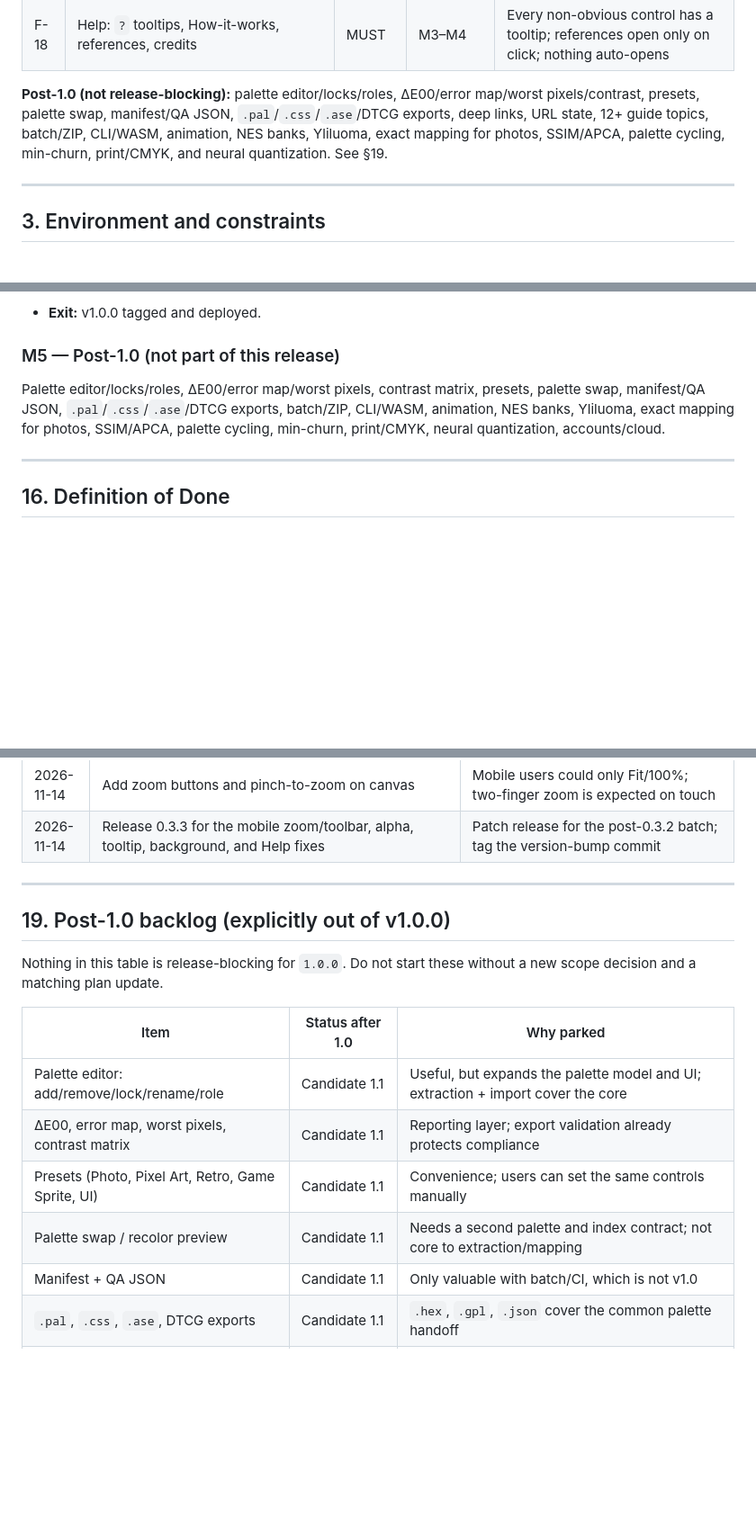
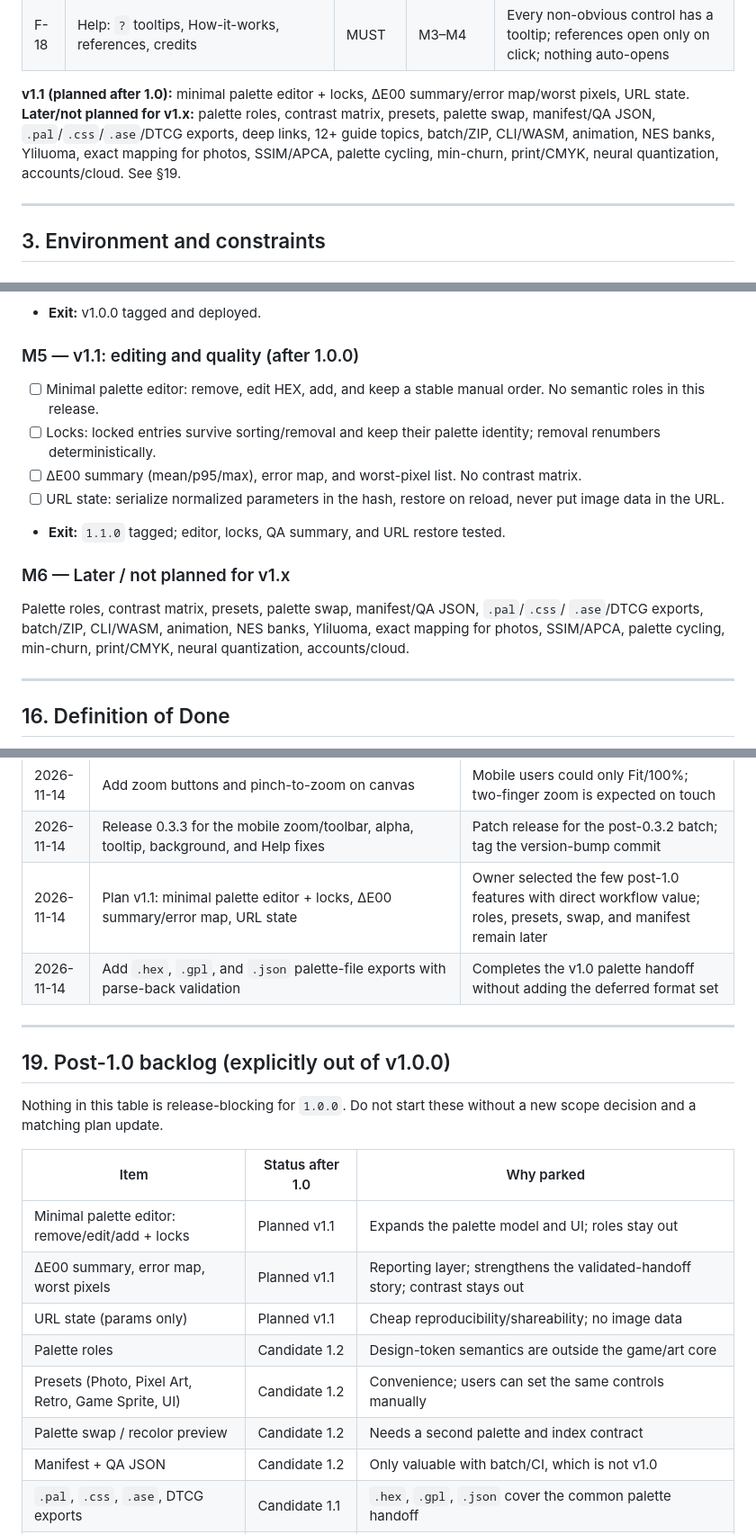
Before and after one commit to kirillhod/PaletteExtractorAndImageQuantizer, a Markdown page: IMPLEMENTATION_PLAN.md, 3 parts joined by grey strips. Shown at 90% size. Rendered like a GitHub page; blank space fills up the shorter version.

```diff
--- a/IMPLEMENTATION_PLAN.md
+++ b/IMPLEMENTATION_PLAN.md
@@ -133,11 +133,12 @@ add it to the 1.0 release without a scope decision and a plan update.
 | F-17 | Two complete themes: dark + light, auto by system + 3-state toggle, persisted | MUST | M4 | No mixed tokens; no FOUC; instant switch; light/dark parity test |
 | F-18 | Help: `?` tooltips, How-it-works, references, credits | MUST | M3–M4 | Every non-obvious control has a tooltip; references open only on click; nothing auto-opens |
 
-**Post-1.0 (not release-blocking):** palette editor/locks/roles, ΔE00/error map/worst
-pixels/contrast, presets, palette swap, manifest/QA JSON, `.pal`/`.css`/`.ase`/DTCG
-exports, deep links, URL state, 12+ guide topics, batch/ZIP, CLI/WASM, animation, NES
-banks, Yliluoma, exact mapping for photos, SSIM/APCA, palette cycling, min-churn,
-print/CMYK, and neural quantization. See §19.
+**v1.1 (planned after 1.0):** minimal palette editor + locks, ΔE00 summary/error
+map/worst pixels, URL state. **Later/not planned for v1.x:** palette roles, contrast
+matrix, presets, palette swap, manifest/QA JSON, `.pal`/`.css`/`.ase`/DTCG exports, deep
+links, 12+ guide topics, batch/ZIP, CLI/WASM, animation, NES banks, Yliluoma, exact
+mapping for photos, SSIM/APCA, palette cycling, min-churn, print/CMYK, neural
+quantization, accounts/cloud. See §19.
 
 ---
 
@@ -1610,12 +1611,23 @@ Each milestone ends with a demo and green tests. Version bumps: `0.1.0` at M0,
 - [ ] Annotated tag `v1.0.0`
 - **Exit:** v1.0.0 tagged and deployed.
 
-### M5 — Post-1.0 (not part of this release)
-
-Palette editor/locks/roles, ΔE00/error map/worst pixels, contrast matrix, presets, palette
-swap, manifest/QA JSON, `.pal`/`.css`/`.ase`/DTCG exports, batch/ZIP, CLI/WASM, animation,
-NES banks, Yliluoma, exact mapping for photos, SSIM/APCA, palette cycling, min-churn,
-print/CMYK, neural quantization, accounts/cloud.
+### M5 — v1.1: editing and quality (after 1.0.0)
+
+- [ ] Minimal palette editor: remove, edit HEX, add, and keep a stable manual order.
+      No semantic roles in this release.
+- [ ] Locks: locked entries survive sorting/removal and keep their palette identity;
+      removal renumbers deterministically.
+- [ ] ΔE00 summary (mean/p95/max), error map, and worst-pixel list. No contrast matrix.
+- [ ] URL state: serialize normalized parameters in the hash, restore on reload, never
+      put image data in the URL.
+- **Exit:** `1.1.0` tagged; editor, locks, QA summary, and URL restore tested.
+
+### M6 — Later / not planned for v1.x
+
+Palette roles, contrast matrix, presets, palette swap, manifest/QA JSON, `.pal`/`.css`/
+`.ase`/DTCG exports, batch/ZIP, CLI/WASM, animation, NES banks, Yliluoma, exact mapping
+for photos, SSIM/APCA, palette cycling, min-churn, print/CMYK, neural quantization,
+accounts/cloud.
 
 ---
 
@@ -1709,6 +1721,8 @@ A change is done only when:
 | 2026-11-14 | Reduced RGBA export preserves source alpha; transparent index applies only to indexed/strip output; tooltips corrected | Matches the existing alpha contract and removes a misleading hint about RGBA alpha |
 | 2026-11-14 | Add zoom buttons and pinch-to-zoom on canvas | Mobile users could only Fit/100%; two-finger zoom is expected on touch |
 | 2026-11-14 | Release 0.3.3 for the mobile zoom/toolbar, alpha, tooltip, background, and Help fixes | Patch release for the post-0.3.2 batch; tag the version-bump commit |
+| 2026-11-14 | Plan v1.1: minimal palette editor + locks, ΔE00 summary/error map, URL state | Owner selected the few post-1.0 features with direct workflow value; roles, presets, swap, and manifest remain later |
+| 2026-11-14 | Add `.hex`, `.gpl`, and `.json` palette-file exports with parse-back validation | Completes the v1.0 palette handoff without adding the deferred format set |
 
 ---
 
@@ -1719,11 +1733,13 @@ scope decision and a matching plan update.
 
 | Item | Status after 1.0 | Why parked |
 |---|---|---|
-| Palette editor: add/remove/lock/rename/role | Candidate 1.1 | Useful, but expands the palette model and UI; extraction + import cover the core |
-| ΔE00, error map, worst pixels, contrast matrix | Candidate 1.1 | Reporting layer; export validation already protects compliance |
-| Presets (Photo, Pixel Art, Retro, Game Sprite, UI) | Candidate 1.1 | Convenience; users can set the same controls manually |
-| Palette swap / recolor preview | Candidate 1.1 | Needs a second palette and index contract; not core to extraction/mapping |
-| Manifest + QA JSON | Candidate 1.1 | Only valuable with batch/CI, which is not v1.0 |
+| Minimal palette editor: remove/edit/add + locks | Planned v1.1 | Expands the palette model and UI; roles stay out |
+| ΔE00 summary, error map, worst pixels | Planned v1.1 | Reporting layer; strengthens the validated-handoff story; contrast stays out |
+| URL state (params only) | Planned v1.1 | Cheap reproducibility/shareability; no image data |
+| Palette roles | Candidate 1.2 | Design-token semantics are outside the game/art core |
+| Presets (Photo, Pixel Art, Retro, Game Sprite, UI) | Candidate 1.2 | Convenience; users can set the same controls manually |
+| Palette swap / recolor preview | Candidate 1.2 | Needs a second palette and index contract |
+| Manifest + QA JSON | Candidate 1.2 | Only valuable with batch/CI, which is not v1.0 |
 | `.pal`, `.css`, `.ase`, DTCG exports | Candidate 1.1 | `.hex`, `.gpl`, `.json` cover the common palette handoff |
 | Help guide with 12+ topics, deep links | Candidate 1.1 | Tooltips + references already cover the controls; long-form content is a separate project |
 | URL-hash state | Candidate 1.1 | Convenience; no image data in URL |
```
Also changed, not shown: other parts of IMPLEMENTATION_PLAN.md (+2 -2 lines), AGENTS.md (+5 -4 lines), README.md (+5 -4 lines), assets/screenshots/map-dither-dark.png, assets/screenshots/workspace-dark.png, 6 other files.
